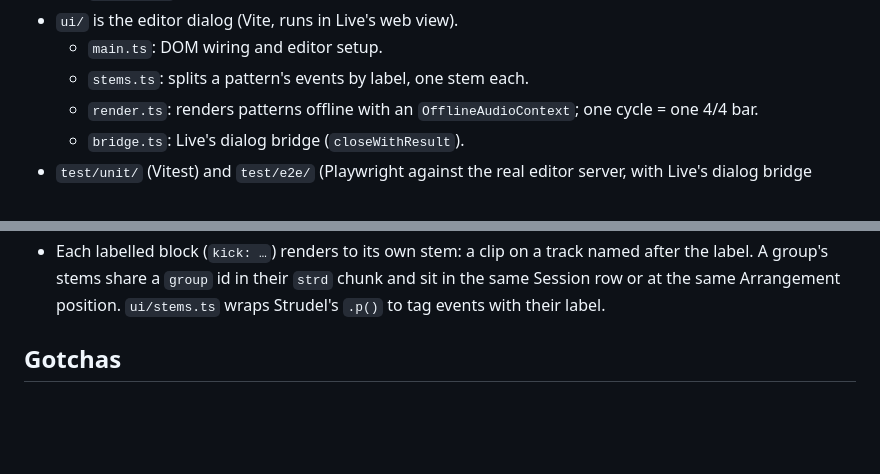
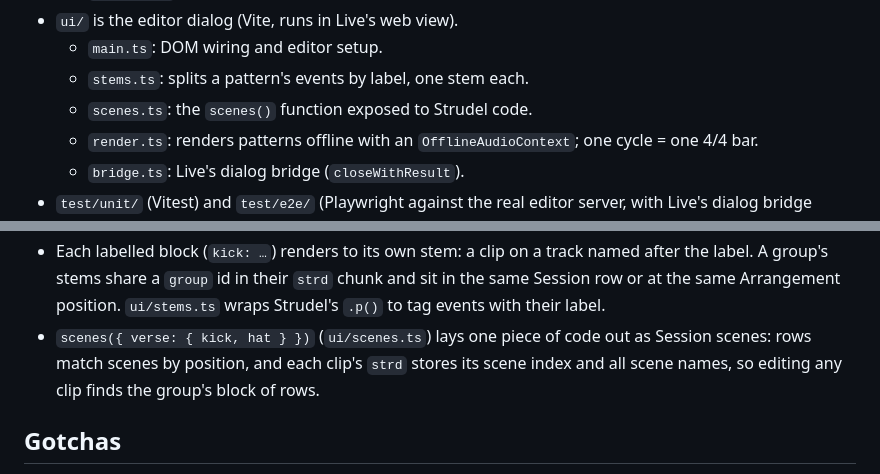
Before and after one commit to valenfys/strudel-live, a Markdown page: CLAUDE.md, 2 parts joined by grey strips. Drawn GitHub-style; blank space fills up the shorter version.

```diff
--- a/CLAUDE.md
+++ b/CLAUDE.md
@@ -17,6 +17,7 @@ audio clips. See README.md for usage and the scripts.
 - `ui/` is the editor dialog (Vite, runs in Live's web view).
   - `main.ts`: DOM wiring and editor setup.
   - `stems.ts`: splits a pattern's events by label, one stem each.
+  - `scenes.ts`: the `scenes()` function exposed to Strudel code.
   - `render.ts`: renders patterns offline with an `OfflineAudioContext`; one
     cycle = one 4/4 bar.
   - `bridge.ts`: Live's dialog bridge (`closeWithResult`).
@@ -42,6 +43,10 @@ audio clips. See README.md for usage and the scripts.
   named after the label. A group's stems share a `group` id in their `strd`
   chunk and sit in the same Session row or at the same Arrangement position.
   `ui/stems.ts` wraps Strudel's `.p()` to tag events with their label.
+- `scenes({ verse: { kick, hat } })` (`ui/scenes.ts`) lays one piece of code out
+  as Session scenes: rows match scenes by position, and each clip's `strd`
+  stores its scene index and all scene names, so editing any clip finds the
+  group's block of rows.
 
 ## Gotchas
 
```
Also changed, not shown: README.md (+31 -0 lines).
